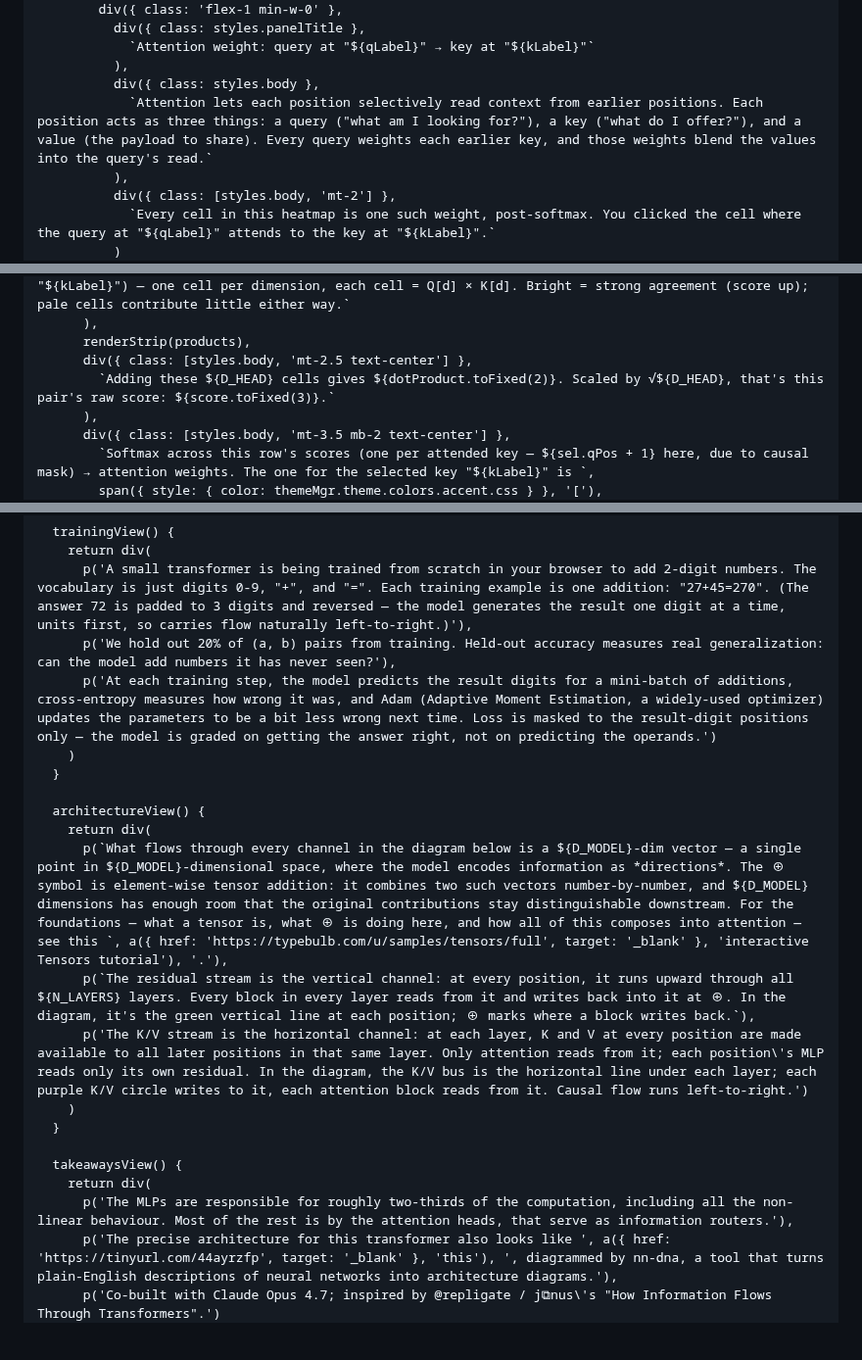
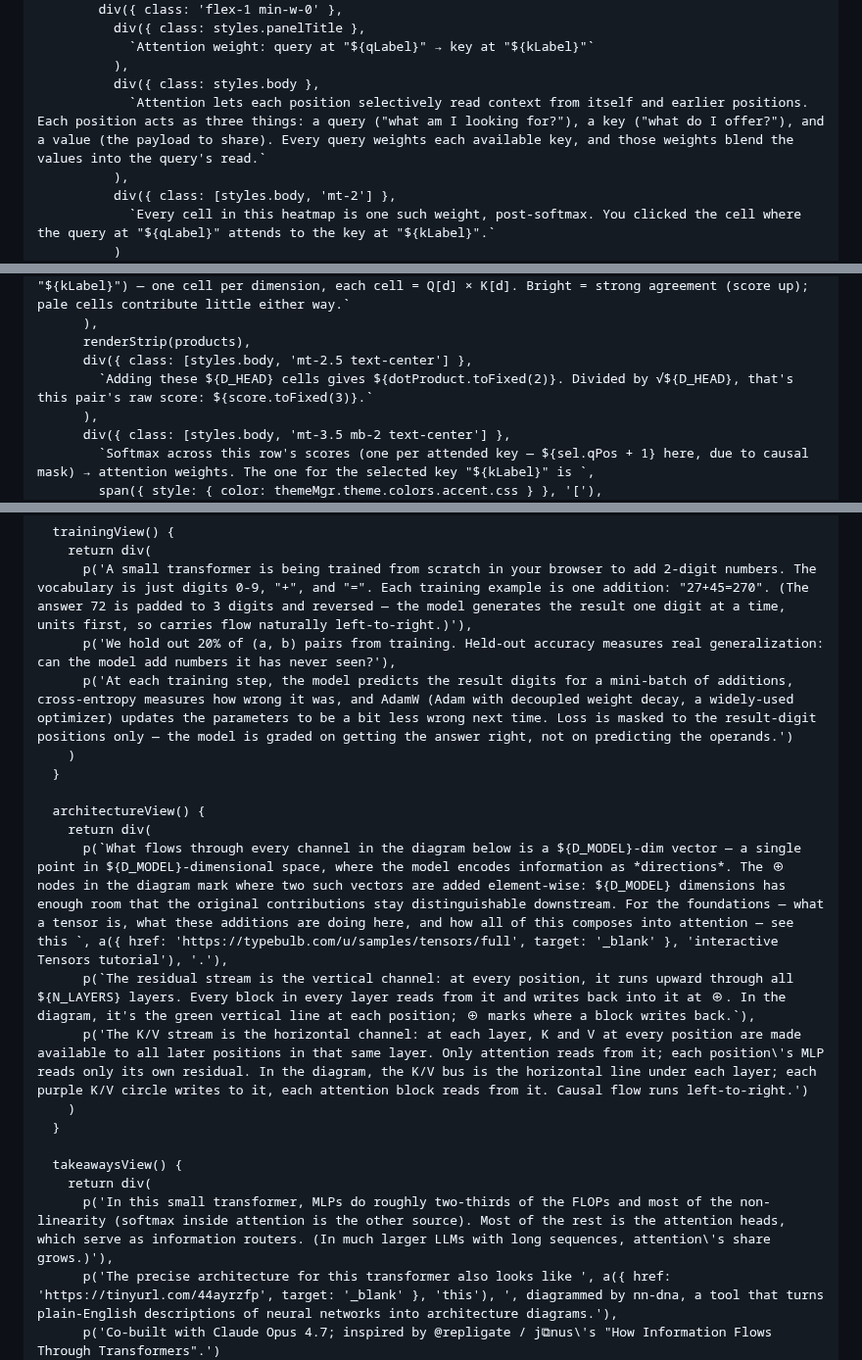
Before and after one commit to typebulb/tensorgrad, a Markdown page: typebulbs/transformer.bulb.md, 3 parts joined by grey strips. Shown at 98% size. Drawn GitHub-style; blank space fills up the shorter version.

```diff
--- a/typebulbs/transformer.bulb.md
+++ b/typebulbs/transformer.bulb.md
@@ -1096,7 +1096,7 @@ class AttentionPanel extends Component {
             `Attention weight: query at "${qLabel}" → key at "${kLabel}"`
           ),
           div({ class: styles.body },
-            `Attention lets each position selectively read context from earlier positions. Each position acts as three things: a query ("what am I looking for?"), a key ("what do I offer?"), and a value (the payload to share). Every query weights each earlier key, and those weights blend the values into the query's read.`
+            `Attention lets each position selectively read context from itself and earlier positions. Each position acts as three things: a query ("what am I looking for?"), a key ("what do I offer?"), and a value (the payload to share). Every query weights each available key, and those weights blend the values into the query's read.`
           ),
           div({ class: [styles.body, 'mt-2'] },
             `Every cell in this heatmap is one such weight, post-softmax. You clicked the cell where the query at "${qLabel}" attends to the key at "${kLabel}".`
@@ -1212,7 +1212,7 @@ class AttentionPanel extends Component {
       ),
       renderStrip(products),
       div({ class: [styles.body, 'mt-2.5 text-center'] },
-        `Adding these ${D_HEAD} cells gives ${dotProduct.toFixed(2)}. Scaled by √${D_HEAD}, that's this pair's raw score: ${score.toFixed(3)}.`
+        `Adding these ${D_HEAD} cells gives ${dotProduct.toFixed(2)}. Divided by √${D_HEAD}, that's this pair's raw score: ${score.toFixed(3)}.`
       ),
       div({ class: [styles.body, 'mt-3.5 mb-2 text-center'] },
         `Softmax across this row's scores (one per attended key — ${sel.qPos + 1} here, due to causal mask) → attention weights. The one for the selected key "${kLabel}" is `,
@@ -2102,13 +2102,13 @@ class ExplainerPanel extends Component {
     return div(
       p('A small transformer is being trained from scratch in your browser to add 2-digit numbers. The vocabulary is just digits 0-9, "+", and "=". Each training example is one addition: "27+45=270". (The answer 72 is padded to 3 digits and reversed — the model generates the result one digit at a time, units first, so carries flow naturally left-to-right.)'),
       p('We hold out 20% of (a, b) pairs from training. Held-out accuracy measures real generalization: can the model add numbers it has never seen?'),
-      p('At each training step, the model predicts the result digits for a mini-batch of additions, cross-entropy measures how wrong it was, and Adam (Adaptive Moment Estimation, a widely-used optimizer) updates the parameters to be a bit less wrong next time. Loss is masked to the result-digit positions only — the model is graded on getting the answer right, not on predicting the operands.')
+      p('At each training step, the model predicts the result digits for a mini-batch of additions, cross-entropy measures how wrong it was, and AdamW (Adam with decoupled weight decay, a widely-used optimizer) updates the parameters to be a bit less wrong next time. Loss is masked to the result-digit positions only — the model is graded on getting the answer right, not on predicting the operands.')
     )
   }
 
   architectureView() {
     return div(
-      p(`What flows through every channel in the diagram below is a ${D_MODEL}-dim vector — a single point in ${D_MODEL}-dimensional space, where the model encodes information as *directions*. The ⊕ symbol is element-wise tensor addition: it combines two such vectors number-by-number, and ${D_MODEL} dimensions has enough room that the original contributions stay distinguishable downstream. For the foundations — what a tensor is, what ⊕ is doing here, and how all of this composes into attention — see this `, a({ href: 'https://typebulb.com/u/samples/tensors/full', target: '_blank' }, 'interactive Tensors tutorial'), '.'),
+      p(`What flows through every channel in the diagram below is a ${D_MODEL}-dim vector — a single point in ${D_MODEL}-dimensional space, where the model encodes information as *directions*. The ⊕ nodes in the diagram mark where two such vectors are added element-wise: ${D_MODEL} dimensions has enough room that the original contributions stay distinguishable downstream. For the foundations — what a tensor is, what these additions are doing here, and how all of this composes into attention — see this `, a({ href: 'https://typebulb.com/u/samples/tensors/full', target: '_blank' }, 'interactive Tensors tutorial'), '.'),
       p(`The residual stream is the vertical channel: at every position, it runs upward through all ${N_LAYERS} layers. Every block in every layer reads from it and writes back into it at ⊕. In the diagram, it's the green vertical line at each position; ⊕ marks where a block writes back.`),
       p('The K/V stream is the horizontal channel: at each layer, K and V at every position are made available to all later positions in that same layer. Only attention reads from it; each position\'s MLP reads only its own residual. In the diagram, the K/V bus is the horizontal line under each layer; each purple K/V circle writes to it, each attention block reads from it. Causal flow runs left-to-right.')
     )
@@ -2116,7 +2116,7 @@ class ExplainerPanel extends Component {
 
   takeawaysView() {
     return div(
-      p('The MLPs are responsible for roughly two-thirds of the computation, including all the non-linear behaviour. Most of the rest is by the attention heads, that serve as information routers.'),
+      p('In this small transformer, MLPs do roughly two-thirds of the FLOPs and most of the non-linearity (softmax inside attention is the other source). Most of the rest is the attention heads, which serve as information routers. (In much larger LLMs with long sequences, attention\'s share grows.)'),
       p('The precise architecture for this transformer also looks like ', a({ href: 'https://tinyurl.com/44ayrzfp', target: '_blank' }, 'this'), ', diagrammed by nn-dna, a tool that turns plain-English descriptions of neural networks into architecture diagrams.'),
       p('Co-built with Claude Opus 4.7; inspired by @repligate / j⧉nus\'s "How Information Flows Through Transformers".')
     )
```
Also changed, not shown: other parts of typebulbs/transformer.bulb.md (+4 -4 lines).
